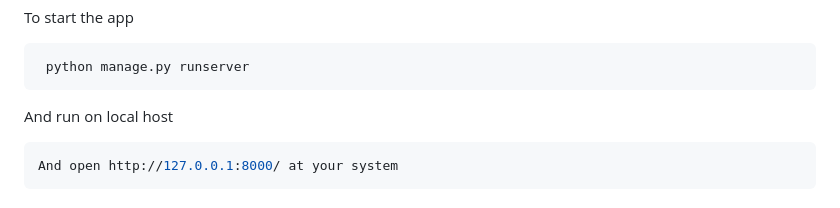
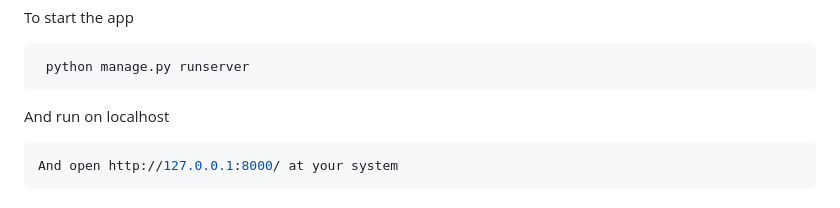
Before and after one commit to Zaibten/Criminal-Detection-Web-App-Using-Python-Django, a Markdown page: README.md, the part around the change. GitHub-like rendering.

Commit message:
discription of project
discription of project

````diff
--- a/README.md
+++ b/README.md
@@ -77,7 +77,7 @@ To start the app
 ```bash
  python manage.py runserver
 ```
-And run on local host
+And run on localhost
 
 ```bash
 And open http://127.0.0.1:8000/ at your system
````
